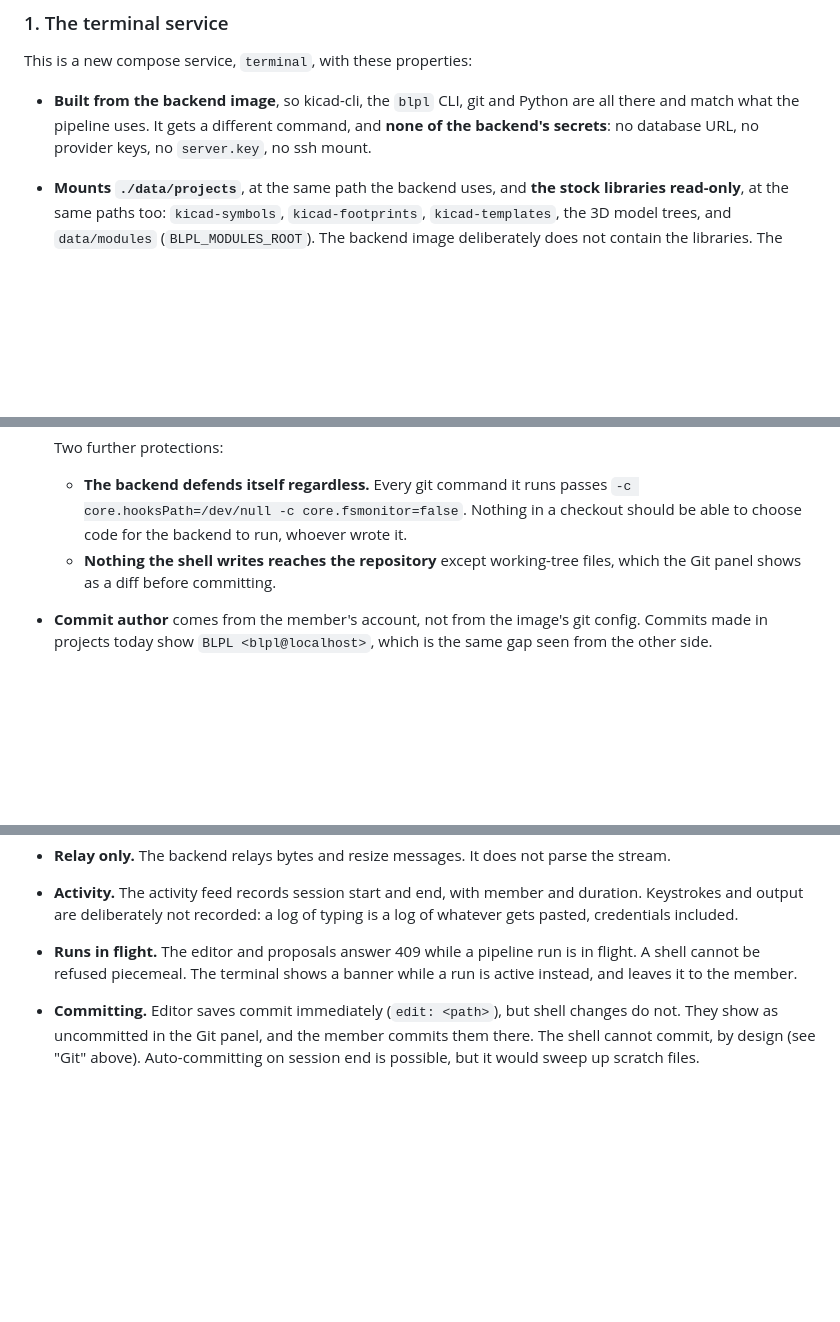
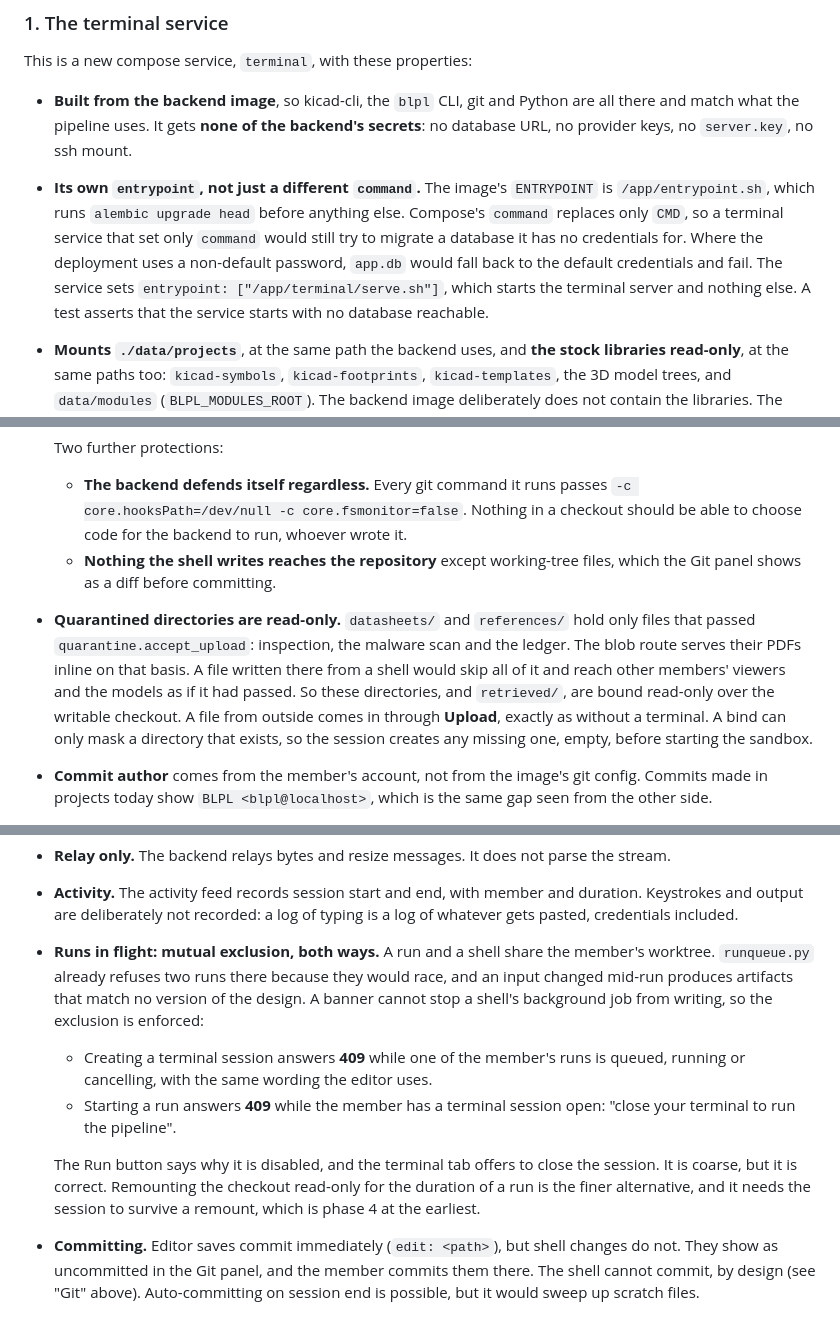
Before and after one commit to CK-Consulting/BLPL, a Markdown page: docs/terminal.md, 3 parts joined by grey strips. GitHub-like rendering; blank space fills up the shorter version.

Commit message:
Keep quarantine, runs and the database out of the terminal's reach
Codex review, third round. The writable checkout let a shell put a PDF
straight into datasheets/ or references/, which are trusted as having
passed quarantine; those directories and retrieved/ are now read-only
in the sandbox, and outside files still come in through Upload. A
banner could not stop a shell writing during a pipeline run in the same
worktree, so sessions and runs now exclude each other with a 409 both
ways. And the service sets its own entrypoint: the image's entrypoint
runs alembic, which compose's command does not replace, and the
terminal has no database credentials.

Co-Authored-By: Claude Opus 5.5 <noreply@anthropic.com>
Claude-Session: https://claude.ai/code/session_01AGgiixxaMukoEW7aanPc1G
Signed-off-by: Shaun Chokshi <shaunchokshi-gh@pm.me>

```diff
--- a/docs/terminal.md
+++ b/docs/terminal.md
@@ -54,9 +54,18 @@ nginx ──► backend ──── authenticates, checks membership, opens the
 This is a new compose service, `terminal`, with these properties:
 
 - **Built from the backend image**, so kicad-cli, the `blpl` CLI, git and
-  Python are all there and match what the pipeline uses. It gets a different
-  command, and **none of the backend's secrets**: no database URL, no provider
-  keys, no `server.key`, no ssh mount.
+  Python are all there and match what the pipeline uses. It gets **none of the
+  backend's secrets**: no database URL, no provider keys, no `server.key`, no
+  ssh mount.
+- **Its own `entrypoint`, not just a different `command`.** The image's
+  `ENTRYPOINT` is `/app/entrypoint.sh`, which runs `alembic upgrade head`
+  before anything else. Compose's `command` replaces only `CMD`, so a terminal
+  service that set only `command` would still try to migrate a database it
+  has no credentials for. Where the deployment uses a non-default password,
+  `app.db` would fall back to the default credentials and fail. The service
+  sets `entrypoint: ["/app/terminal/serve.sh"]`, which starts the terminal
+  server and nothing else. A test asserts that the service starts with no
+  database reachable.
 - **Mounts `./data/projects`**, at the same path the backend uses, and **the
   stock libraries read-only**, at the same paths too: `kicad-symbols`,
   `kicad-footprints`, `kicad-templates`, the 3D model trees, and
@@ -159,6 +171,15 @@ bwrap --unshare-all --die-with-parent --new-session \
   - **Nothing the shell writes reaches the repository** except working-tree
     files, which the Git panel shows as a diff before committing.
 
+- **Quarantined directories are read-only.** `datasheets/` and `references/`
+  hold only files that passed `quarantine.accept_upload`: inspection, the
+  malware scan and the ledger. The blob route serves their PDFs inline on that
+  basis. A file written there from a shell would skip all of it and reach
+  other members' viewers and the models as if it had passed. So these
+  directories, and `retrieved/`, are bound read-only over the writable
+  checkout. A file from outside comes in through **Upload**, exactly as
+  without a terminal. A bind can only mask a directory that exists, so the
+  session creates any missing one, empty, before starting the sandbox.
 - **Commit author** comes from the member's account, not from the image's git
   config. Commits made in projects today show `BLPL <blpl@localhost>`, which is
   the same gap seen from the other side.
@@ -204,9 +225,20 @@ need a person.
 - **Activity.** The activity feed records session start and end, with member
   and duration. Keystrokes and output are deliberately not recorded: a log of
   typing is a log of whatever gets pasted, credentials included.
-- **Runs in flight.** The editor and proposals answer 409 while a pipeline run
-  is in flight. A shell cannot be refused piecemeal. The terminal shows a banner
-  while a run is active instead, and leaves it to the member.
+- **Runs in flight: mutual exclusion, both ways.** A run and a shell share the
+  member's worktree. `runqueue.py` already refuses two runs there because they
+  would race, and an input changed mid-run produces artifacts that match no
+  version of the design. A banner cannot stop a shell's background job from
+  writing, so the exclusion is enforced:
+  - Creating a terminal session answers **409** while one of the member's runs
+    is queued, running or cancelling, with the same wording the editor uses.
+  - Starting a run answers **409** while the member has a terminal session
+    open: "close your terminal to run the pipeline".
+
+  The Run button says why it is disabled, and the terminal tab offers to close
+  the session. It is coarse, but it is correct. Remounting the checkout
+  read-only for the duration of a run is the finer alternative, and it needs
+  the session to survive a remount, which is phase 4 at the earliest.
 - **Committing.** Editor saves commit immediately (`edit: <path>`), but shell
   changes do not. They show as uncommitted in the Git panel, and the member
   commits them there. The shell cannot commit, by design (see "Git" above).
```
Also changed, not shown: other parts of docs/terminal.md (+7 -0 lines).
